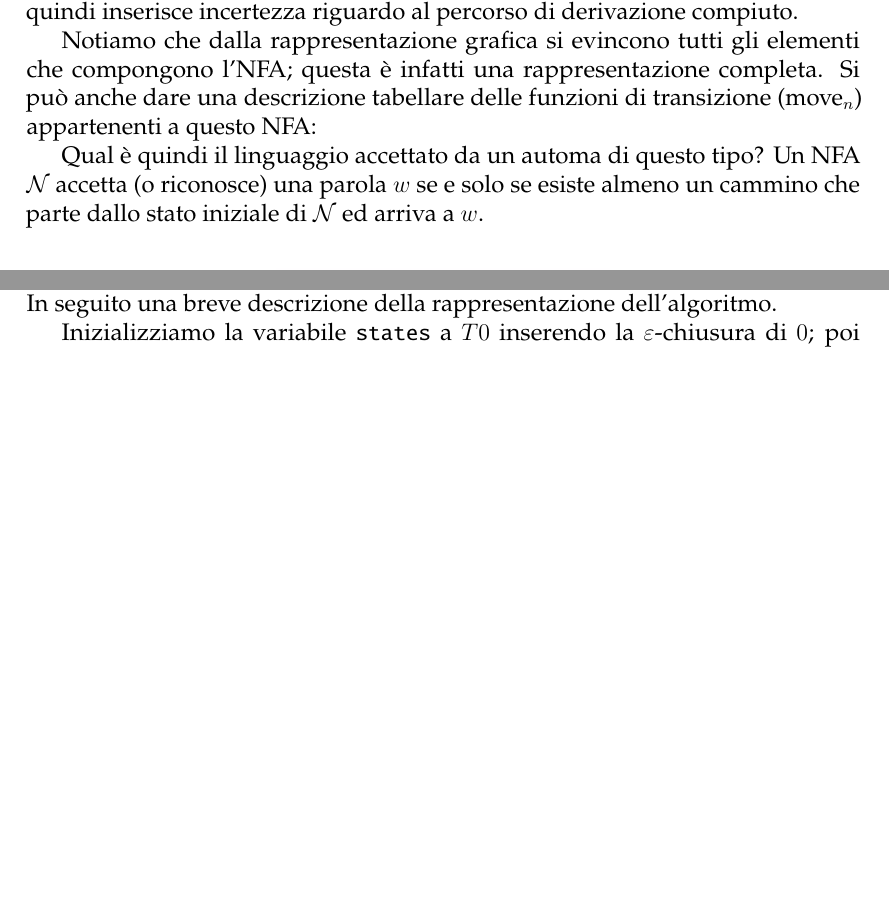
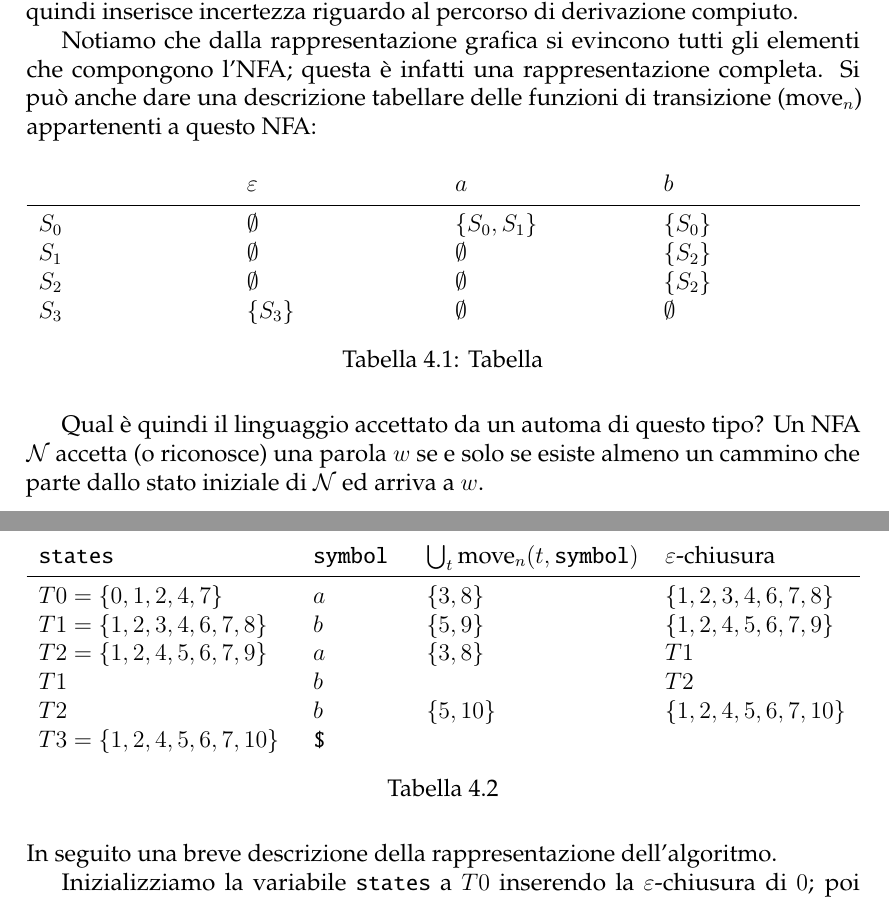
Before and after one commit to filippodaniotti/Appunti-LFC, a LaTeX book (src/main.tex, which reads src/chapters/04/assets/tables/nfa2-table.tex, src/chapters/04/assets/tables/simulazione-nfa-ex1.tex, src/chapters/04/chapter04.tex): two parts of pages 41 and 51 of 69 before the commit and two parts of pages 41 and 52 of 70 after it, joined at a grey line, cut so that both start at the same text, the shorter picture padded with empty space. Compiled offline with pdfLaTeX.

Commit message:
🔨 Fatte due tabelle perché la notte è giovane
e poi il male di vivere mi permeava

```diff
--- /dev/null
+++ b/src/chapters/04/assets/tables/nfa2-table.tex
@@ -0,0 +1,37 @@
+\documentclass{standalone}
+
+\usepackage{booktabs}
+\usepackage{amsmath}
+\usepackage{tabularx}
+
+\setlength\lightrulewidth{0.1pt}
+\providecommand\lightrule{%
+	\arrayrulecolor{black!30}%
+	\midrule[\lightrulewidth]%
+	\arrayrulecolor{black}}
+
+\begin{document}
+\begin{tabularx}{\textwidth}{XXXX}
+        & \(\varepsilon\) & \(a\) & \(b\) \\
+        \midrule
+            \(S_0\) \newline
+            \(S_1\) \newline
+            \(S_2\) \newline
+            \(S_3\)
+            &
+            \(\emptyset\) \newline
+            \(\emptyset\) \newline
+            \(\emptyset\) \newline
+            \(\{ S_3 \}\)
+            &
+            \(\{ S_0, S_1 \}\) \newline
+            \(\emptyset\) \newline
+            \(\emptyset\) \newline
+            \(\emptyset\)
+            &
+            \(\{S_0\}\) \newline
+            \(\{S_2\}\) \newline
+            \(\{S_2\}\) \newline
+            \(\emptyset\)
+\end{tabularx}
+\end{document}
--- /dev/null
+++ b/src/chapters/04/assets/tables/simulazione-nfa-ex1.tex
@@ -0,0 +1,48 @@
+\documentclass{standalone}
+
+\usepackage{booktabs}
+\usepackage{amsmath}
+\usepackage{tabularx}
+
+\newcolumntype{b}{>{\hsize=.78\hsize}X}
+\newcolumntype{s}{>{\hsize=.5\hsize}X}
+\newcolumntype{m}{>{\hsize=.25\hsize}X}
+\newcolumntype{h}{>{\hsize=.6\hsize}X}
+
+\setlength\lightrulewidth{0.1pt}
+\providecommand\lightrule{%
+	\arrayrulecolor{black!30}%
+	\midrule[\lightrulewidth]%
+	\arrayrulecolor{black}}
+
+\begin{document}
+\begin{tabularx}{\textwidth}{bmhs}
+        \texttt{states} & \texttt{symbol} & \(\bigcup_t \textrm{move}_n(t, \textrm{\texttt{symbol}})\) & \(\varepsilon\)-chiusura \\
+        \midrule
+            \(T0 = \{ 0, 1, 2, 4, 7\}\) \newline
+            \(T1 = \{ 1, 2, 3, 4, 6, 7, 8\}\) \newline
+            \(T2 = \{ 1, 2, 4, 5, 6, 7, 9\}\) \newline
+            \(T1\) \newline
+            \(T2\) \newline
+            \(T3 = \{ 1, 2, 4, 5, 6, 7, 10\}\)
+            &
+            \(a\) \newline
+            \(b\) \newline
+            \(a\) \newline
+            \(b\) \newline
+            \(b\) \newline
+            \texttt{\$}
+            &
+            \(\{3, 8\}\) \newline
+            \(\{5, 9\}\) \newline
+            \(\{3, 8\}\) \newline
+            \newline
+            \(\{5, 10\}\)
+            &
+            \(\{1, 2, 3, 4, 6, 7, 8\}\) \newline
+            \(\{1, 2, 4, 5, 6, 7, 9\}\) \newline
+            \(T1\) \newline
+            \(T2\) \newline
+            \(\{ 1, 2, 4, 5, 6, 7, 10\}\)
+\end{tabularx}
+\end{document}
--- a/src/chapters/04/chapter04.tex
+++ b/src/chapters/04/chapter04.tex
@@ -196,6 +199,9 @@ Si può anche dare una descrizione tabellare delle funzioni di transizione (\(\t
+\begin{table}[H]
+	\centering
+	\subimport{assets/tables/}{nfa2-table.tex}
     \caption{Tabella}
-    \label{tabella}
-\end{figure}
+    \label{nfa2-table}
+\end{table}
 
 Qual è quindi il linguaggio accettato da un automa di questo tipo?\label{linguaggio_definito_da_un_automa}
 Un NFA \(\mathcal{N}\) accetta (o riconosce) una parola \(w\) se e solo se esiste almeno un cammino che parte dallo stato iniziale di \(\mathcal{N}\) ed arriva a \(w\).
@@ -469,6 +475,13 @@ Applichiamo ora, come esempio, l'algoritmo di simulazione di un NFA dato, verifi
     \caption{Esempio di applicazione dell'algoritmo di simulazione}
     \label{simulazione_es_1}
 \end{figure}
+
+\begin{table}[H]
+	\centering
+	\subimport{assets/tables/}{simulazione-nfa-ex1.tex}
+    \caption{}
+    \label{simulazione-nfa-ex1}
+\end{table}
 
 \noindent In seguito una breve descrizione della rappresentazione dell'algoritmo.
 
--- a/src/style.sty
+++ b/src/style.sty
@@ -60,6 +60,13 @@
 
 \newcommand\tab[1][1cm]{\hspace*{#1}}
 
+% where b is big, s is small, m is minimum, h is half
+%TODO: define this only for simulazione-nfa-ex1
+\newcolumntype{b}{>{\hsize=.7\hsize}X}
+\newcolumntype{s}{>{\hsize=.5\hsize}X}
+\newcolumntype{m}{>{\hsize=.25\hsize}X}
+\newcolumntype{h}{>{\hsize=.6\hsize}X}
+
 \setlength\lightrulewidth{0.1pt}
 \providecommand\lightrule{%
 	\arrayrulecolor{black!30}%
```
Also changed, not shown: src/chapters/02/assets/tables/exercise6.tex (+1 -1 lines), src/chapters/04/chapter04.tex (15 more changed lines).
